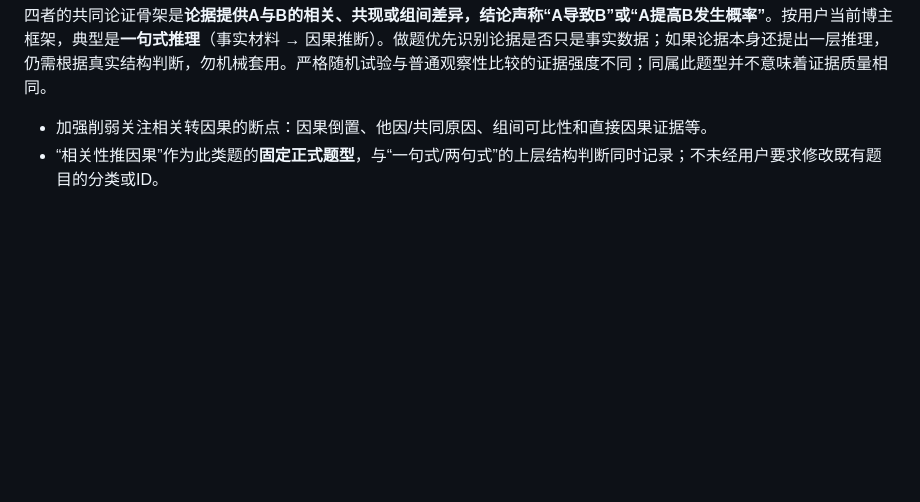
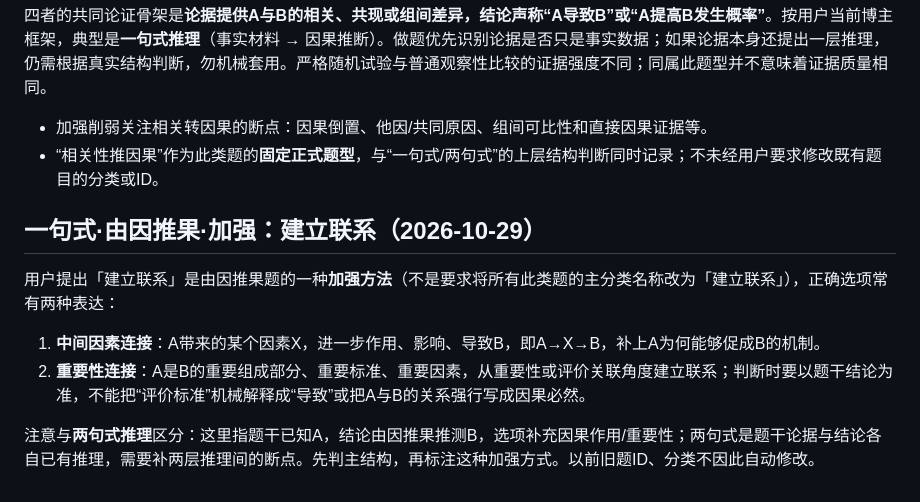
Before and after one commit to sonder98/gongkao-logic-errorbook, a Markdown page: AGENTS.md, the part around the change. GitHub-like rendering; blank space fills up the shorter version.

```diff
--- a/AGENTS.md
+++ b/AGENTS.md
@@ -70,3 +70,12 @@
 
 - 加强削弱关注相关转因果的断点：因果倒置、他因/共同原因、组间可比性和直接因果证据等。
 - “相关性推因果”作为此类题的**固定正式题型**，与“一句式/两句式”的上层结构判断同时记录；不未经用户要求修改既有题目的分类或ID。
+
+## 一句式·由因推果·加强：建立联系（2026-10-29）
+
+用户提出「建立联系」是由因推果题的一种**加强方法**（不是要求将所有此类题的主分类名称改为「建立联系」），正确选项常有两种表达：
+
+1. **中间因素连接**：A带来的某个因素X，进一步作用、影响、导致B，即A→X→B，补上A为何能够促成B的机制。
+2. **重要性连接**：A是B的重要组成部分、重要标准、重要因素，从重要性或评价关联角度建立联系；判断时要以题干结论为准，不能把“评价标准”机械解释成“导致”或把A与B的关系强行写成因果必然。
+
+注意与**两句式推理**区分：这里指题干已知A，结论由因推果推测B，选项补充因果作用/重要性；两句式是题干论据与结论各自已有推理，需要补两层推理间的断点。先判主结构，再标注这种加强方式。以前旧题ID、分类不因此自动修改。
```
Also changed, not shown: LOGIC_KNOWLEDGE_BASE.md (+13 -0 lines).
